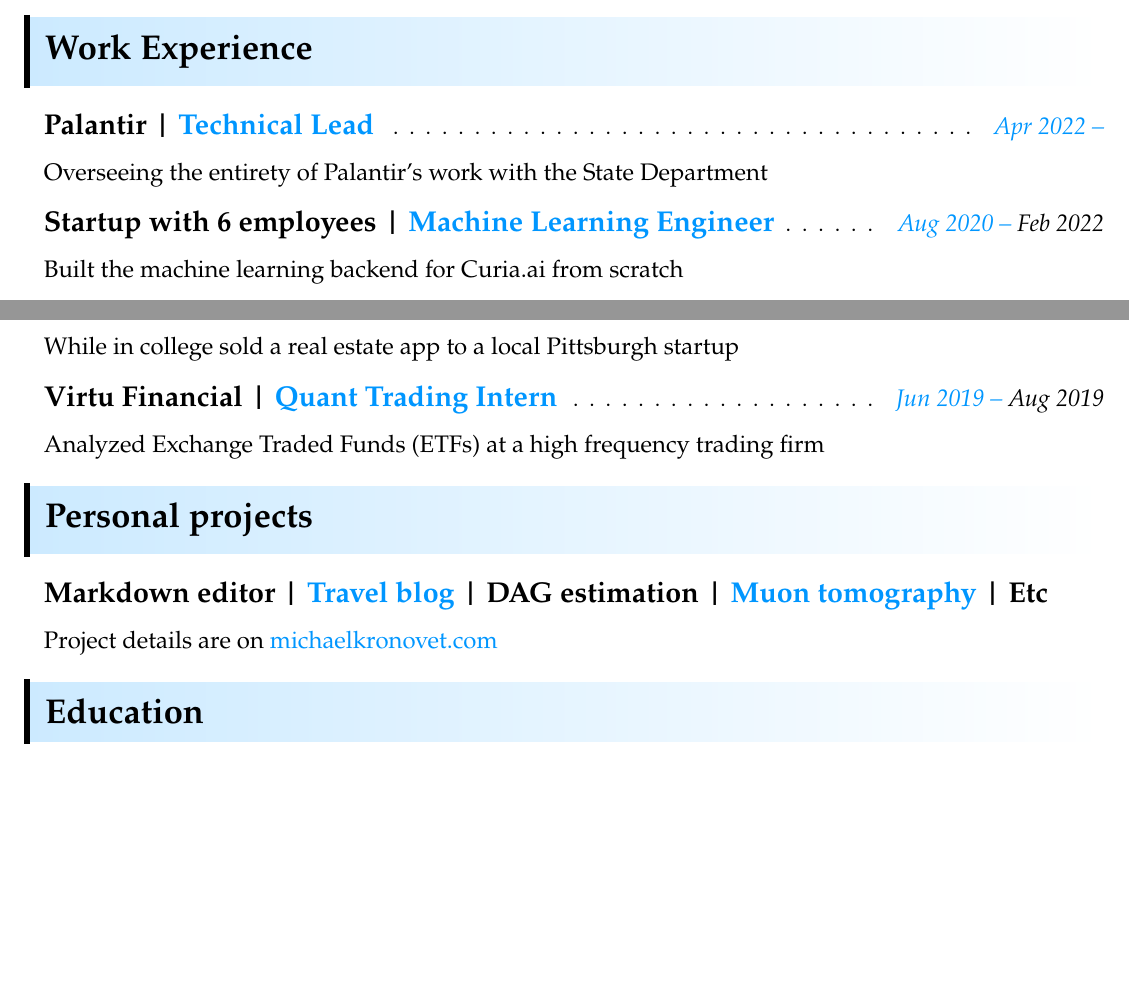
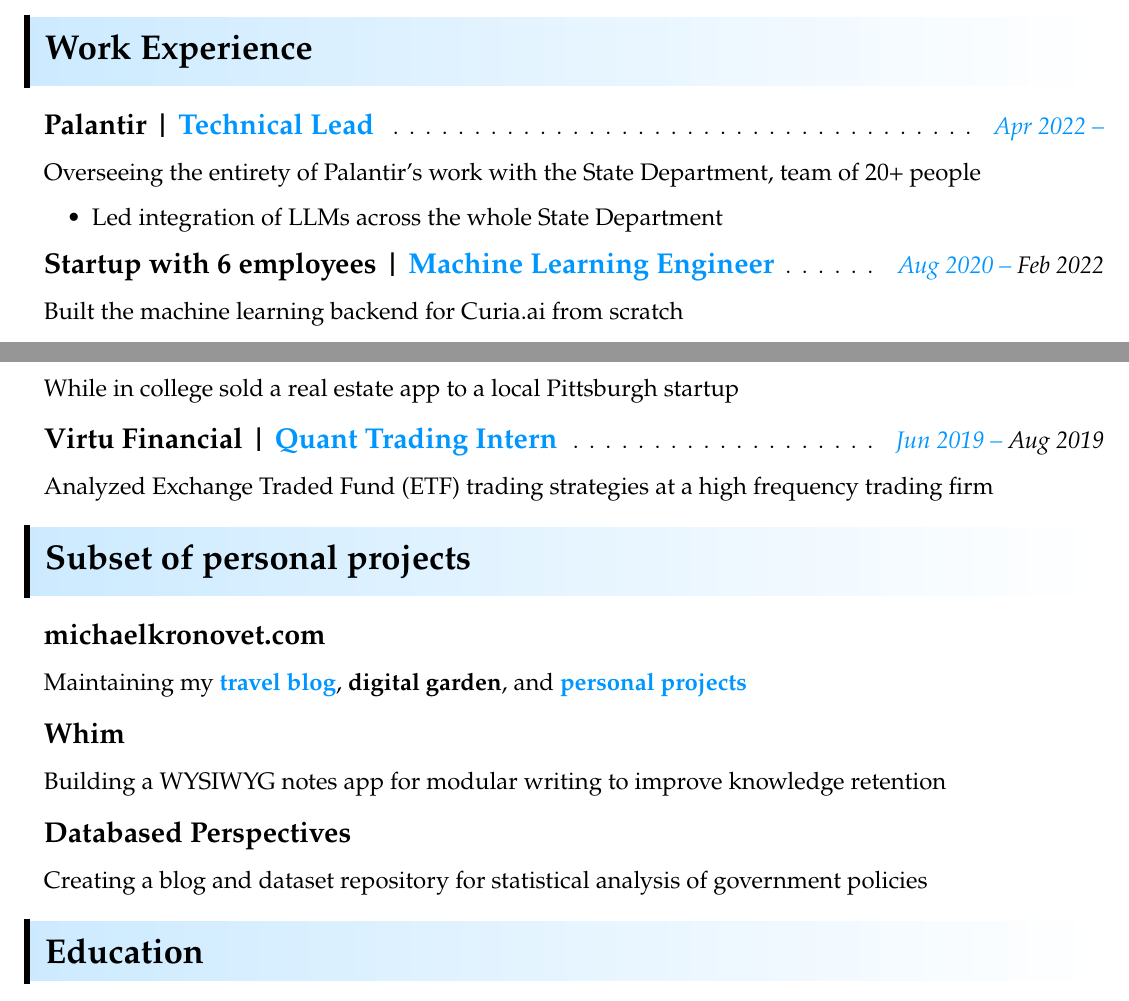
Before and after one commit to Mochael/resume, a LaTeX CV (Michael_Kronovet_Resume.tex): two parts of the page, joined at a grey line, cut so that both start at the same text, the shorter picture padded with empty space. Compiled offline with pdfLaTeX.

Commit message:
updated resume

```diff
--- a/Michael_Kronovet_Resume.tex
+++ b/Michael_Kronovet_Resume.tex
@@ -145,10 +145,10 @@
 
 \begin{enumerate}[leftmargin=10pt]
 	\item[] \textbf{\Large Palantir | \textcolor{myBlue}{Technical Lead}}  \cftdotfill{\cftdotsep} \large \textit{\textcolor{myBlue}{Apr 2022 --}}\\
-	\item[] \large Overseeing the entirety of Palantir's work with the State Department%, team of 20+ people
-	% \begin{itemize}
-	% 	\resitem{Led integration of LLMs across the whole State Department}
-	% \end{itemize}
+	\item[] \large Overseeing the entirety of Palantir's work with the State Department, team of 20+ people
+	\begin{itemize}
+		\resitem{Led integration of LLMs across the whole State Department}
+	\end{itemize}
 \end{enumerate}
 
 \begin{enumerate}[leftmargin=10pt]
@@ -171,21 +171,35 @@
 
 \begin{enumerate}[leftmargin=10pt]
 	\item[] \textbf{\Large Virtu Financial | \textcolor{myBlue}{Quant Trading Intern}}  \cftdotfill{\cftdotsep} \large \textit{\textcolor{myBlue}{Jun 2019 --} Aug 2019}\\
-	\item[] \large Analyzed Exchange Traded Funds (ETFs) at a high frequency trading firm
+	\item[] \large Analyzed Exchange Traded Fund (ETF) trading strategies at a high frequency trading firm
 \end{enumerate}
 
 % \vspace{0.1in}
 % \textbf{\LARGE Personal projects}
 % \hline
 \begin{mybox}
-	\hspace{-8pt} \textbf{\LARGE Personal projects}
+	\hspace{-8pt} \textbf{\LARGE Subset of personal projects}
 \end{mybox}
 
 \begin{enumerate}[leftmargin=10pt]
-	\item[] \textbf{\Large Markdown editor | \textcolor{myBlue}{Travel blog} | DAG estimation | \textcolor{myBlue}{Muon tomography} | Etc}
-	\item[] \large Project details are on \href{https://michaelkronovet.com}{\textcolor{myBlue}{michaelkronovet.com}}
+	\item[] \textbf{\Large \href{https://michaelkronovet.com}{michaelkronovet.com}}\\
+	\item[] \large Maintaining my \textcolor{myBlue}{\textbf{travel blog}}, \textbf{digital garden}, and \textcolor{myBlue}{\textbf{personal projects}}
+\end{enumerate}
 
+\begin{enumerate}[leftmargin=10pt]
+	\item[] \textbf{\Large \href{https://whim.so}{Whim}}\\
+	\item[] \large Building a WYSIWYG notes app for modular writing to improve knowledge retention
 \end{enumerate}
+
+\begin{enumerate}[leftmargin=10pt]
+	\item[] \textbf{\Large \href{https://www.databasedperspectives.com/}{Databased Perspectives}}\\
+	\item[] \large Creating a blog and dataset repository for statistical analysis of government policies
+\end{enumerate}
+
+% \begin{enumerate}[leftmargin=10pt]
+% 	\item[] \textbf{\Large Markdown editor | \textcolor{myBlue}{Travel blog} | DAG estimation | \textcolor{myBlue}{Muon tomography} | Etc}
+% 	\item[] \large Project details are on \href{https://michaelkronovet.com}{\textcolor{myBlue}{michaelkronovet.com}}
+% \end{enumerate}
 % \begin{enumerate}[leftmargin=10pt]
 % 	\item[] \Large Project details are on michaelkronovet.com
 % \end{enumerate}
```
Also changed, not shown: Michael_Kronovet_Resume.pdf, old_resume.pdf (added), 3 other files.
